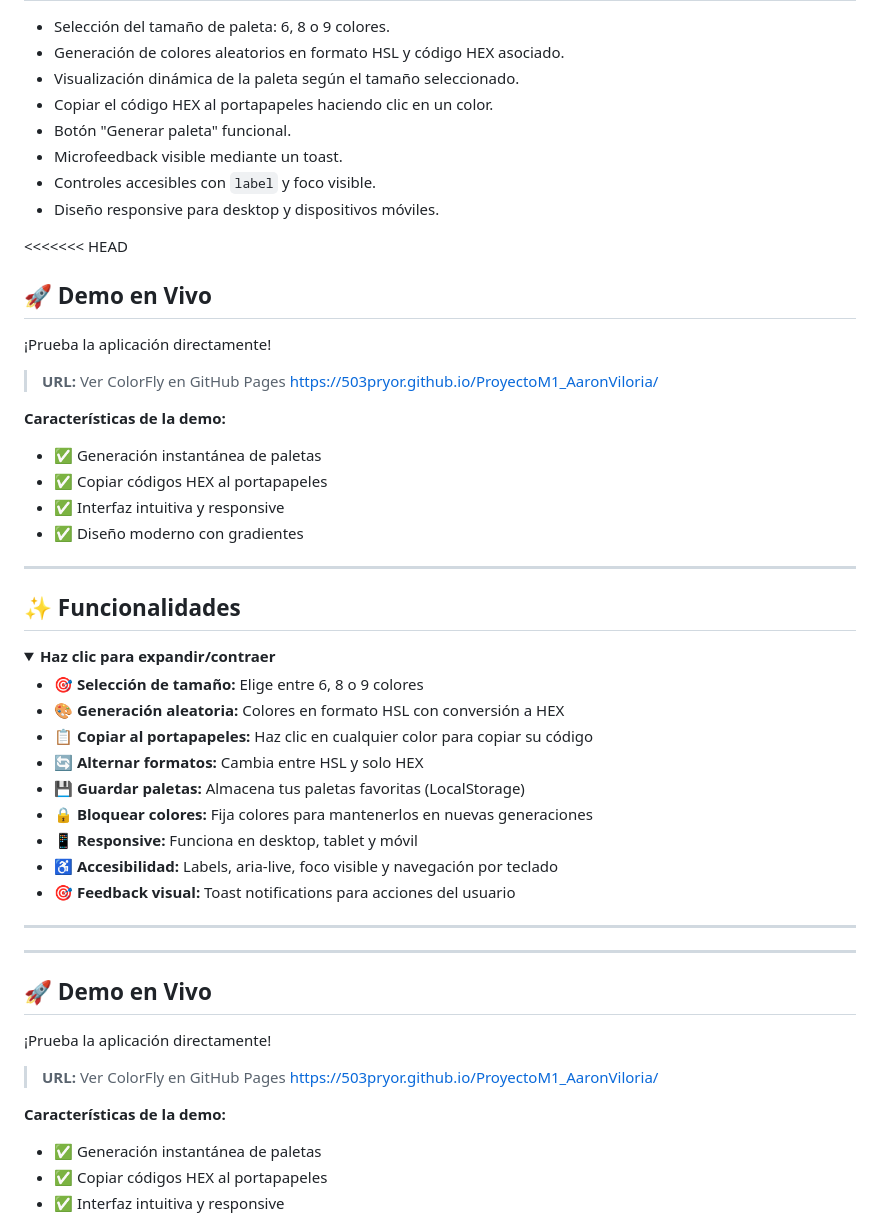
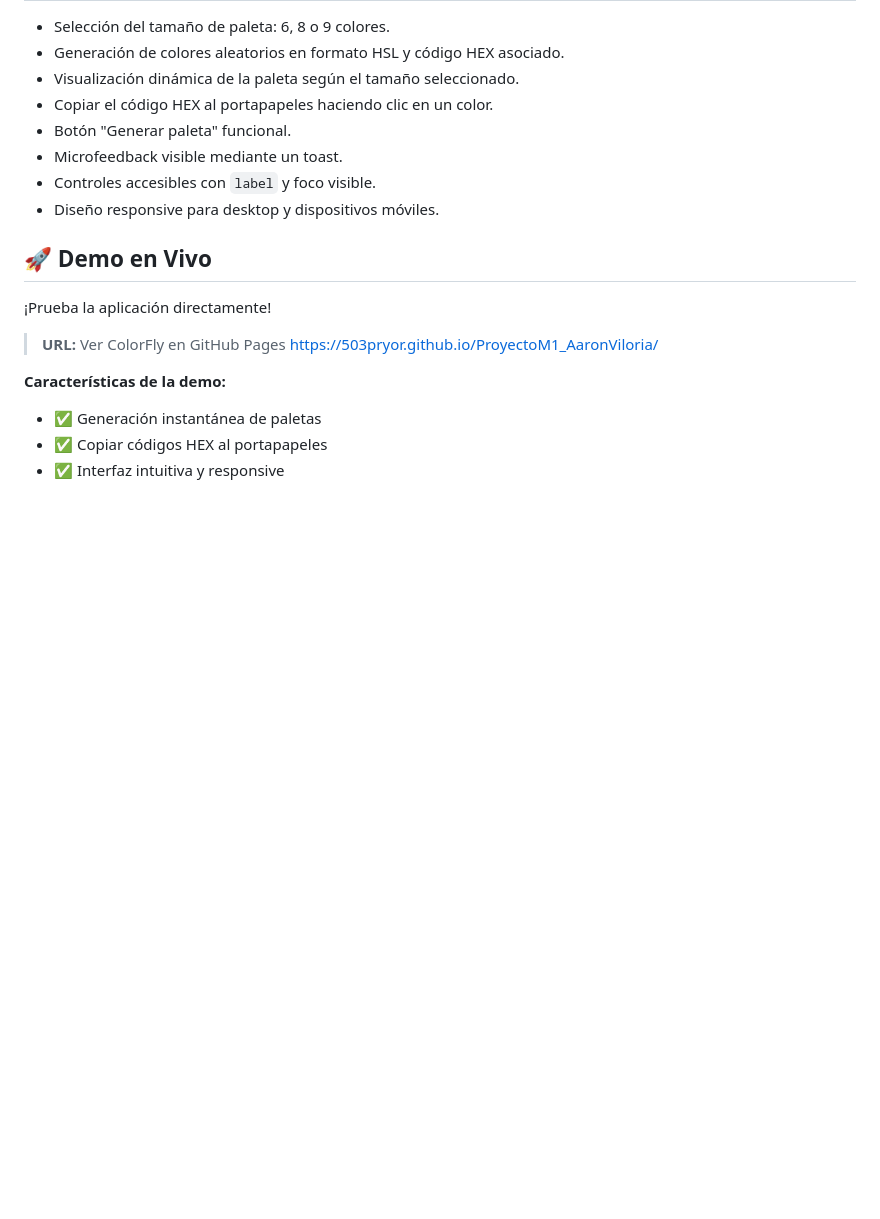
Before and after one commit to 503PRYOR/ProyectoM1_AaronViloria, a Markdown page: README.md, the part around one of its changes. Rendered like a GitHub page; blank space fills up the shorter version.

Commit message:
Fix README: remove conflict markers and correct links

```diff
--- a/README.md
+++ b/README.md
@@ -12,42 +12,6 @@ Color Fly es una aplicación web que genera paletas de colores aleatorias. Permi
 - Microfeedback visible mediante un toast.
 - Controles accesibles con `label` y foco visible.
 - Diseño responsive para desktop y dispositivos móviles.
-
-<<<<<<< HEAD
-## 🚀 Demo en Vivo
-
-¡Prueba la aplicación directamente!
-
-> **URL:** Ver ColorFly en GitHub Pages https://503pryor.github.io/ProyectoM1_AaronViloria/
-
-**Características de la demo:**
-- ✅ Generación instantánea de paletas
-- ✅ Copiar códigos HEX al portapapeles
-- ✅ Interfaz intuitiva y responsive
-- ✅ Diseño moderno con gradientes
-
----
-
-## ✨ Funcionalidades
-
-<details open>
-<summary><b>Haz clic para expandir/contraer</b></summary>
-
-- 🎯 **Selección de tamaño:** Elige entre 6, 8 o 9 colores
-- 🎨 **Generación aleatoria:** Colores en formato HSL con conversión a HEX
-- 📋 **Copiar al portapapeles:** Haz clic en cualquier color para copiar su código
-- 🔄 **Alternar formatos:** Cambia entre HSL y solo HEX
-- 💾 **Guardar paletas:** Almacena tus paletas favoritas (LocalStorage)
-- 🔒 **Bloquear colores:** Fija colores para mantenerlos en nuevas generaciones
-- 📱 **Responsive:** Funciona en desktop, tablet y móvil
-- ♿ **Accesibilidad:** Labels, aria-live, foco visible y navegación por teclado
-- 🎯 **Feedback visual:** Toast notifications para acciones del usuario
-
-</details>
-
----
-
----
 
 ## 🚀 Demo en Vivo
 
```
Also changed, not shown: other parts of README.md (+1 -1 lines).
